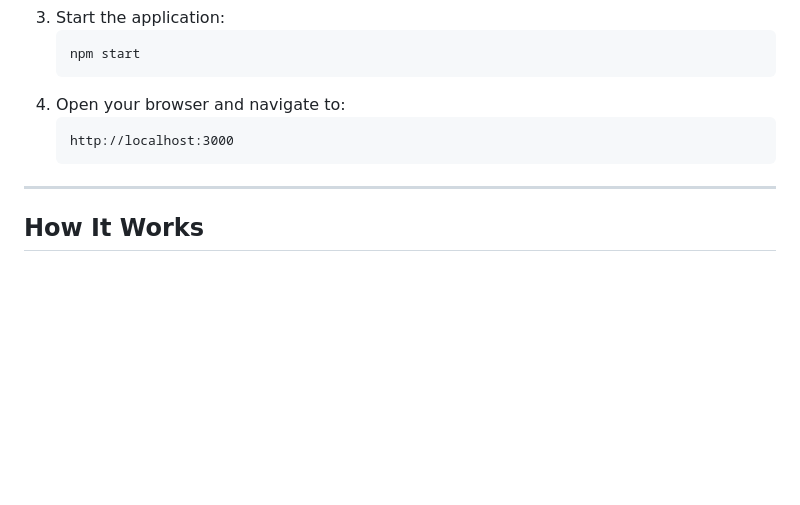
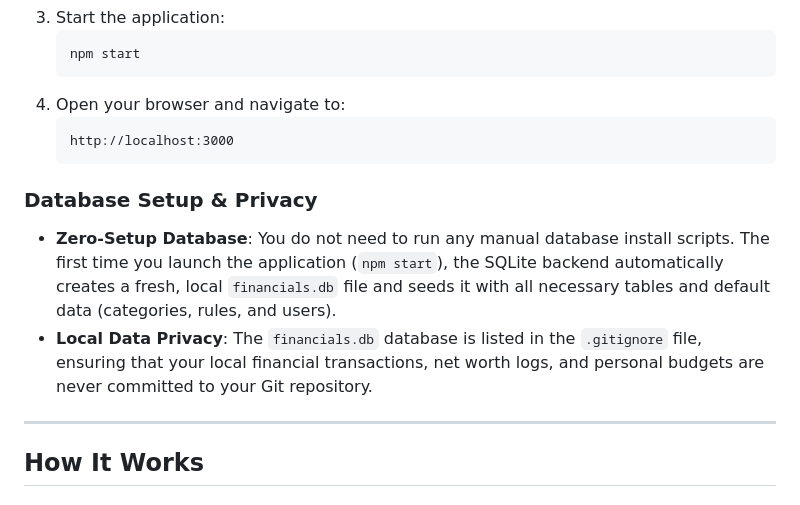
Before and after one commit to gasperb95/Financials, a Markdown page: README.md, the part around the change. GitHub-like rendering; blank space fills up the shorter version.

````diff
--- a/README.md
+++ b/README.md
@@ -65,6 +65,11 @@ Make sure you have [Node.js](https://nodejs.org/) installed (v16+ recommended).
    http://localhost:3000
    ```
 
+### Database Setup & Privacy
+
+- **Zero-Setup Database**: You do not need to run any manual database install scripts. The first time you launch the application (`npm start`), the SQLite backend automatically creates a fresh, local `financials.db` file and seeds it with all necessary tables and default data (categories, rules, and users).
+- **Local Data Privacy**: The `financials.db` database is listed in the `.gitignore` file, ensuring that your local financial transactions, net worth logs, and personal budgets are never committed to your Git repository.
+
 ---
 
 ## How It Works
````
